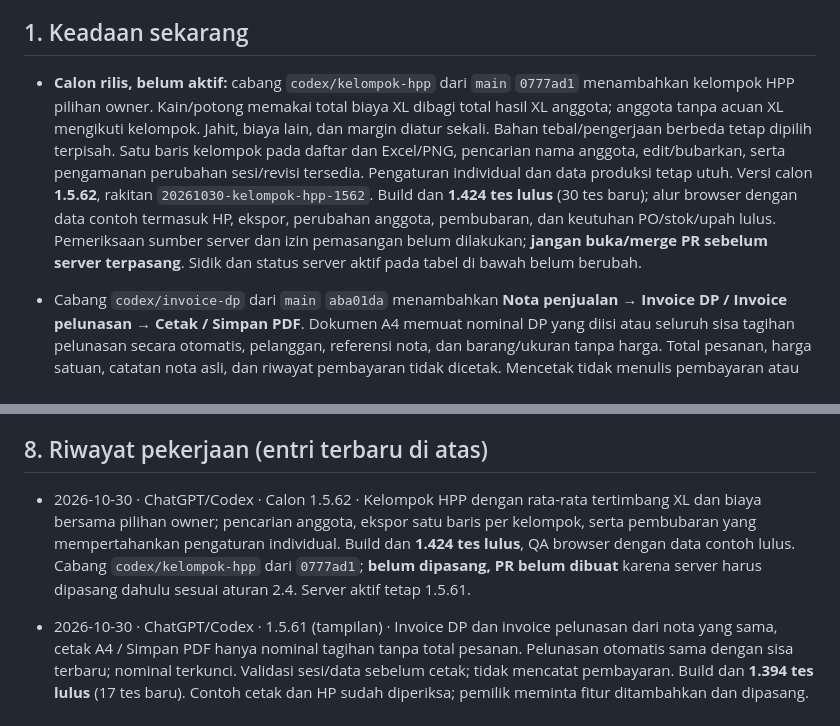
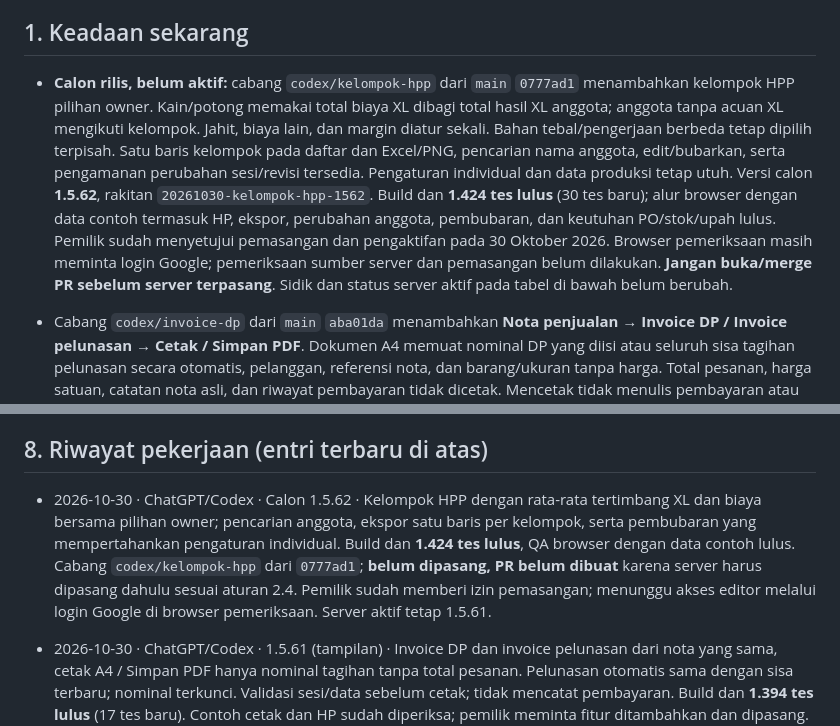
Before and after one commit to soldierapparelid/produksi, a Markdown page: CATATAN-KERJA-BERSAMA.md, 2 parts joined by grey strips. Drawn GitHub-style.

Commit message:
Record owner approval and pending server access

```diff
--- a/CATATAN-KERJA-BERSAMA.md
+++ b/CATATAN-KERJA-BERSAMA.md
@@ -6,7 +6,7 @@ Diperbarui: 30 Oktober 2026 oleh ChatGPT/Codex, persiapan kelompok HPP 1.5.62; b
 
 ## 1. Keadaan sekarang
 
-- **Calon rilis, belum aktif:** cabang `codex/kelompok-hpp` dari `main` `0777ad1` menambahkan kelompok HPP pilihan owner. Kain/potong memakai total biaya XL dibagi total hasil XL anggota; anggota tanpa acuan XL mengikuti kelompok. Jahit, biaya lain, dan margin diatur sekali. Bahan tebal/pengerjaan berbeda tetap dipilih terpisah. Satu baris kelompok pada daftar dan Excel/PNG, pencarian nama anggota, edit/bubarkan, serta pengamanan perubahan sesi/revisi tersedia. Pengaturan individual dan data produksi tetap utuh. Versi calon **1.5.62**, rakitan `20261030-kelompok-hpp-1562`. Build dan **1.424 tes lulus** (30 tes baru); alur browser dengan data contoh termasuk HP, ekspor, perubahan anggota, pembubaran, dan keutuhan PO/stok/upah lulus. Pemeriksaan sumber server dan izin pemasangan belum dilakukan; **jangan buka/merge PR sebelum server terpasang**. Sidik dan status server aktif pada tabel di bawah belum berubah.
+- **Calon rilis, belum aktif:** cabang `codex/kelompok-hpp` dari `main` `0777ad1` menambahkan kelompok HPP pilihan owner. Kain/potong memakai total biaya XL dibagi total hasil XL anggota; anggota tanpa acuan XL mengikuti kelompok. Jahit, biaya lain, dan margin diatur sekali. Bahan tebal/pengerjaan berbeda tetap dipilih terpisah. Satu baris kelompok pada daftar dan Excel/PNG, pencarian nama anggota, edit/bubarkan, serta pengamanan perubahan sesi/revisi tersedia. Pengaturan individual dan data produksi tetap utuh. Versi calon **1.5.62**, rakitan `20261030-kelompok-hpp-1562`. Build dan **1.424 tes lulus** (30 tes baru); alur browser dengan data contoh termasuk HP, ekspor, perubahan anggota, pembubaran, dan keutuhan PO/stok/upah lulus. Pemilik sudah menyetujui pemasangan dan pengaktifan pada 30 Oktober 2026. Browser pemeriksaan masih meminta login Google; pemeriksaan sumber server dan pemasangan belum dilakukan. **Jangan buka/merge PR sebelum server terpasang**. Sidik dan status server aktif pada tabel di bawah belum berubah.
 
 - Cabang `codex/invoice-dp` dari `main` `aba01da` menambahkan **Nota penjualan → Invoice DP / Invoice pelunasan → Cetak / Simpan PDF**. Dokumen A4 memuat nominal DP yang diisi atau seluruh sisa tagihan pelunasan secara otomatis, pelanggan, referensi nota, dan barang/ukuran tanpa harga. Total pesanan, harga satuan, catatan nota asli, dan riwayat pembayaran tidak dicetak. Mencetak tidak menulis pembayaran atau mengubah total/status nota; LUNAS mengikuti pembayaran yang benar-benar dicatat. Versi **1.5.61**, rakitan `20261030-invoice-dp-pelunasan-1561`. Build dan **1.394 tes lulus** (17 tes baru); contoh A4 dan tampilan HP diperiksa lewat browser terpisah. Pemilik mengizinkan penambahan dan pemasangan pada 30 Oktober 2026. Peluncuran tampilan melalui [PR #91](https://github.com/soldierapparelid/produksi/pull/91), sesuai izin pemasangan dari pemilik. Tidak perlu memasang server Apps Script.
 
@@ -100,7 +100,7 @@ Diperbarui: 30 Oktober 2026 oleh ChatGPT/Codex, persiapan kelompok HPP 1.5.62; b
 
 ## 8. Riwayat pekerjaan (entri terbaru di atas)
 
-- 2026-10-30 · ChatGPT/Codex · Calon 1.5.62 · Kelompok HPP dengan rata-rata tertimbang XL dan biaya bersama pilihan owner; pencarian anggota, ekspor satu baris per kelompok, serta pembubaran yang mempertahankan pengaturan individual. Build dan **1.424 tes lulus**, QA browser dengan data contoh lulus. Cabang `codex/kelompok-hpp` dari `0777ad1`; **belum dipasang, PR belum dibuat** karena server harus dipasang dahulu sesuai aturan 2.4. Server aktif tetap 1.5.61.
+- 2026-10-30 · ChatGPT/Codex · Calon 1.5.62 · Kelompok HPP dengan rata-rata tertimbang XL dan biaya bersama pilihan owner; pencarian anggota, ekspor satu baris per kelompok, serta pembubaran yang mempertahankan pengaturan individual. Build dan **1.424 tes lulus**, QA browser dengan data contoh lulus. Cabang `codex/kelompok-hpp` dari `0777ad1`; **belum dipasang, PR belum dibuat** karena server harus dipasang dahulu sesuai aturan 2.4. Pemilik sudah memberi izin pemasangan; menunggu akses editor melalui login Google di browser pemeriksaan. Server aktif tetap 1.5.61.
 
 - 2026-10-30 · ChatGPT/Codex · 1.5.61 (tampilan) · Invoice DP dan invoice pelunasan dari nota yang sama, cetak A4 / Simpan PDF hanya nominal tagihan tanpa total pesanan. Pelunasan otomatis sama dengan sisa terbaru; nominal terkunci. Validasi sesi/data sebelum cetak; tidak mencatat pembayaran. Build dan **1.394 tes lulus** (17 tes baru). Contoh cetak dan HP sudah diperiksa; pemilik meminta fitur ditambahkan dan dipasang. Cabang `codex/invoice-dp`; peluncuran melalui [PR #91](https://github.com/soldierapparelid/produksi/pull/91) atas izin pemilik. Server tetap.
 
```
